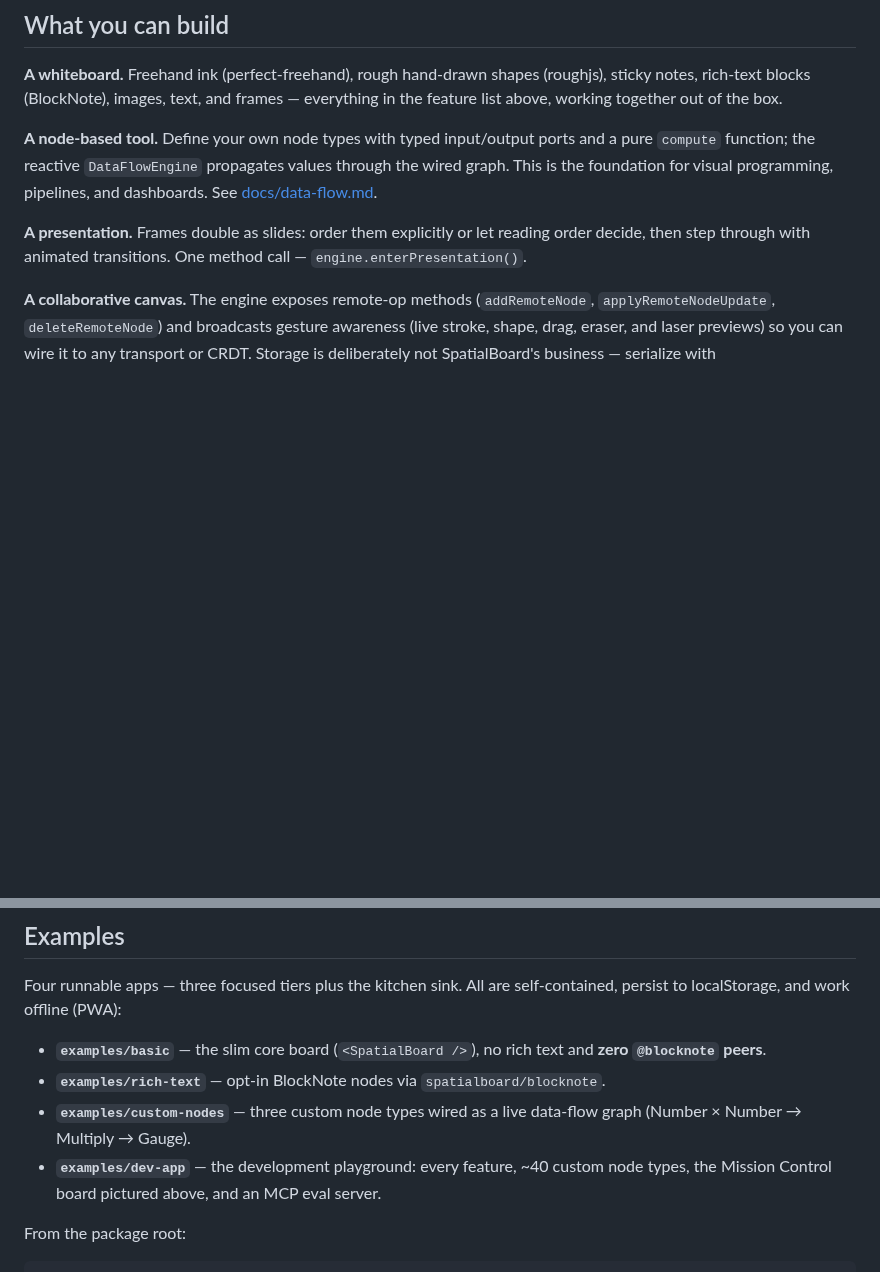
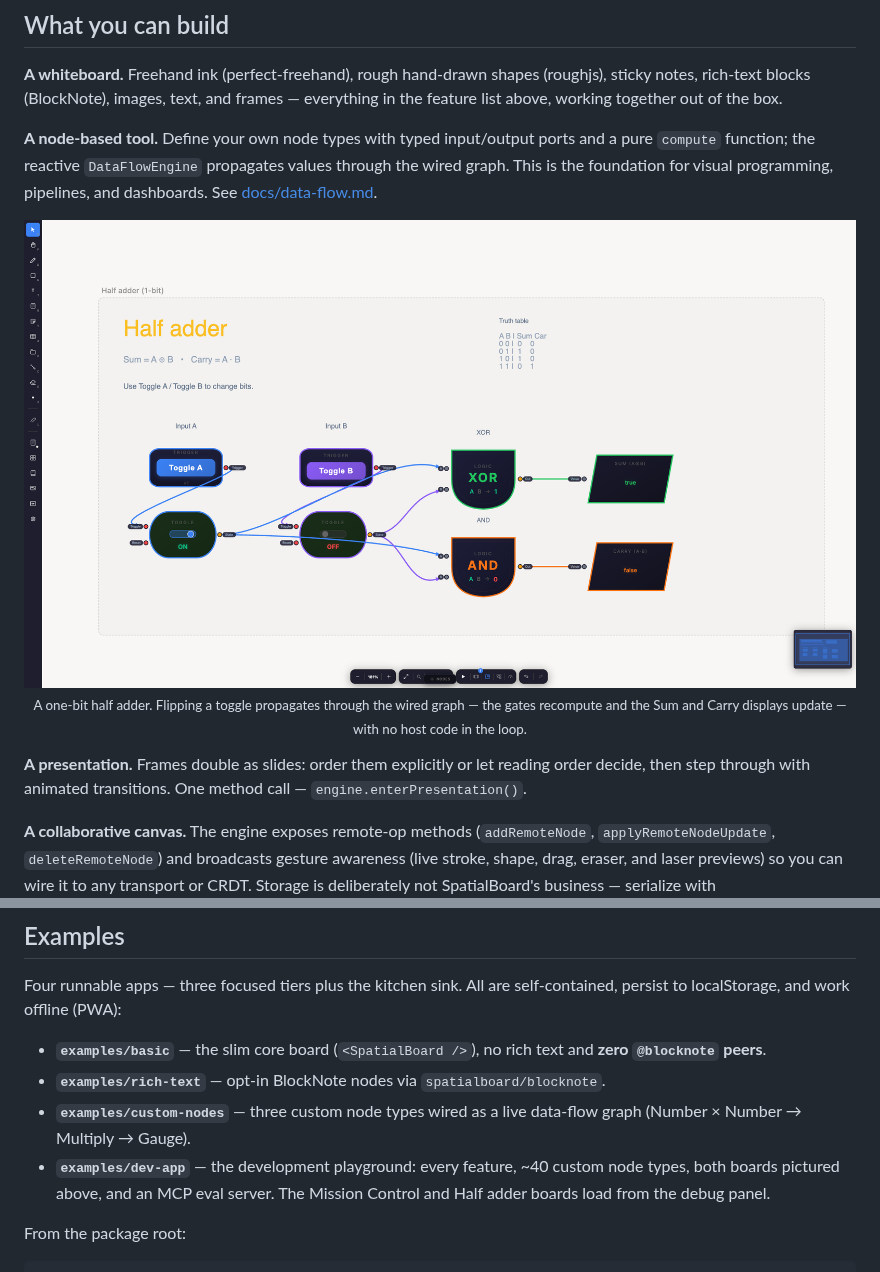
Before and after one commit to hishamk/spatialboard, a Markdown page: README.md, 2 parts joined by grey strips. Rendered like a GitHub page; pictures changed too: docs/assets/dataflow.png (added); blank space fills up the shorter version.

Commit message:
docs(spatialboard): add a data-flow screenshot to the README
The hero board shows the canvas as a dashboard, but nothing showed the typed
ports and reactive compute graph. Add the half adder under "A node-based
tool", captured with input A on so the XOR badge, Sum and Carry displays show
values actually propagating rather than a board sitting at zero.

```diff
--- a/README.md
+++ b/README.md
@@ -110,6 +110,16 @@ values through the wired graph. This is the foundation for visual
 programming, pipelines, and dashboards. See
 [docs/data-flow.md](docs/data-flow.md).
 
+<img src="docs/assets/dataflow.png" alt="A one-bit half adder built from custom nodes: two toggle inputs wired into XOR and AND gates, whose outputs drive Sum and Carry displays. Input A is on, so the XOR gate shows 1 and the Sum display reads true." />
+
+<p align="center">
+  <sub>
+    A one-bit half adder. Flipping a toggle propagates through the wired
+    graph — the gates recompute and the Sum and Carry displays update — with
+    no host code in the loop.
+  </sub>
+</p>
+
 **A presentation.** Frames double as slides: order them explicitly or let
 reading order decide, then step through with animated transitions. One method
 call — `engine.enterPresentation()`.
@@ -204,8 +214,8 @@ self-contained, persist to localStorage, and work offline (PWA):
 - **`examples/custom-nodes`** — three custom node types wired as a live data-flow
   graph (Number × Number → Multiply → Gauge).
 - **`examples/dev-app`** — the development playground: every feature, ~40 custom
-  node types, the Mission Control board pictured above, and an MCP eval
-  server.
+  node types, both boards pictured above, and an MCP eval server. The Mission
+  Control and Half adder boards load from the debug panel.
 
 From the package root:
 
```
